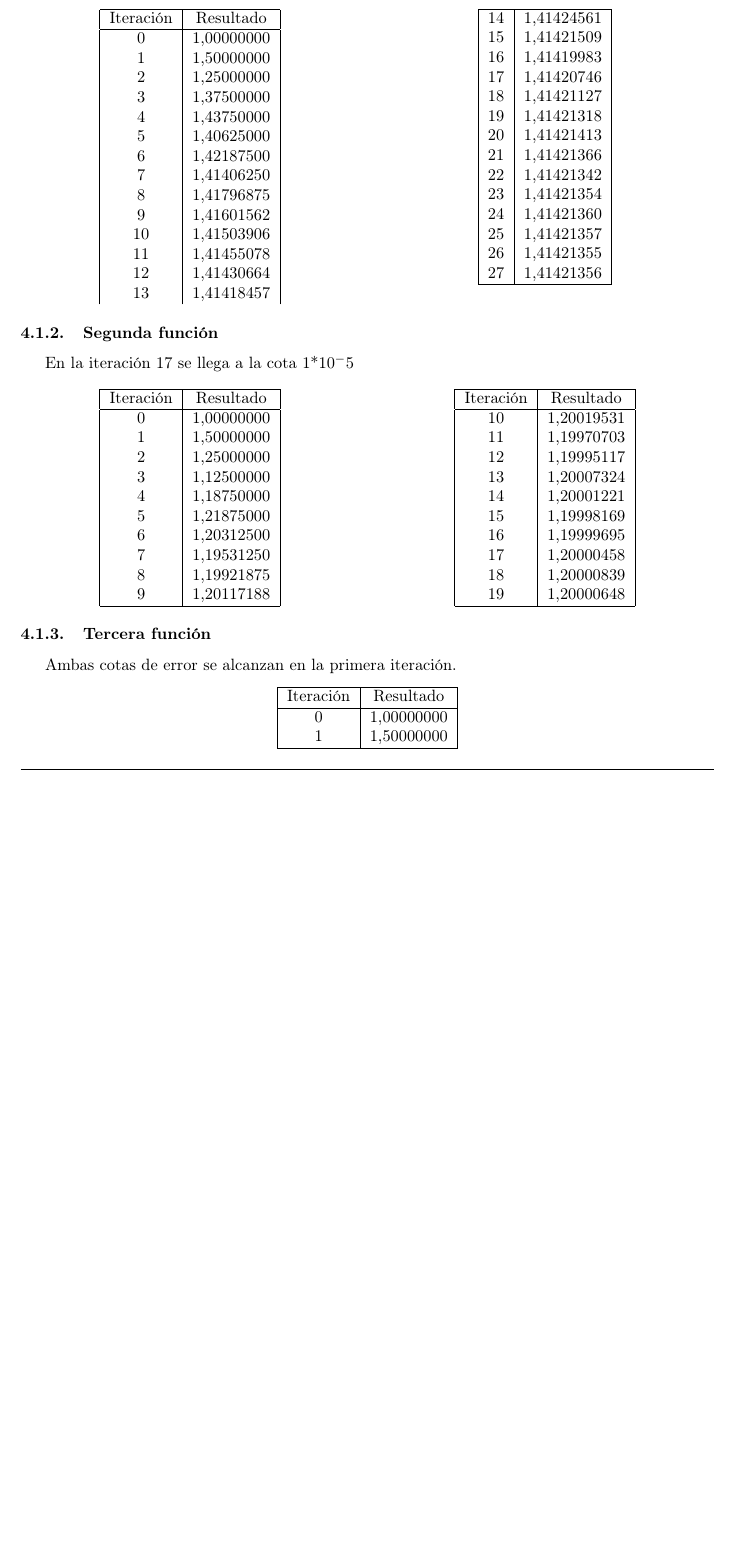
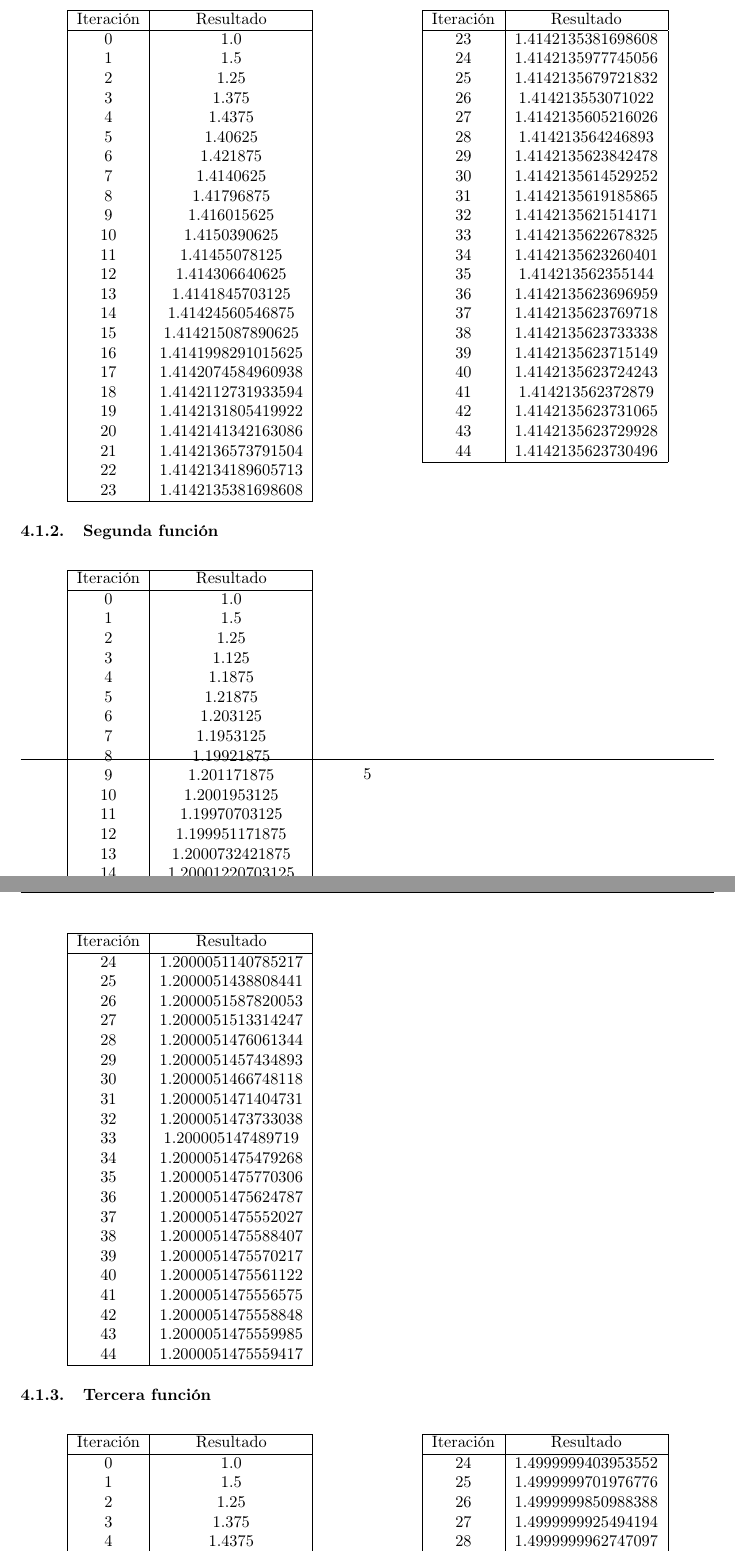
Before and after one commit to brunograssano/Analisis_Numerico_fiuba, a LaTeX document (TP1/Informe/main.tex): part of page 6 of 16 before the commit and two parts of pages 6 and 7 of 17 after it, the two joined at a grey line, cut so that both start at the same text, the shorter picture padded with empty space. Compiled offline with pdfLaTeX.

Commit message:
Update main.tex

```diff
--- a/TP1/Informe/main.tex
+++ b/TP1/Informe/main.tex
@@ -132,64 +129,97 @@ En la iteración 18 se llega a la cota 1*10$^-5$
 \begin{tabular}{| c | c |}
 \hline
         Iteración & Resultado \\ \hline
-        0     & 1,00000000 \\
-        1     & 1,50000000 \\
-        2     & 1,25000000 \\
-        3     & 1,37500000 \\
-        4     & 1,43750000 \\
-        5     & 1,40625000 \\
-        6     & 1,42187500 \\
-        7     & 1,41406250 \\
-        8     & 1,41796875 \\
-        9     & 1,41601562 \\
-        10    & 1,41503906 \\
-        11    & 1,41455078 \\
-        12    & 1,41430664 \\
-        13    & 1,41418457 \\
+0     &  1.0 \\
+1     &  1.5 \\
+2     &  1.25 \\
+3     &  1.375 \\
+4     &  1.4375 \\
+5     &  1.40625 \\
+6     &  1.421875 \\
+7     &  1.4140625 \\
+8     &  1.41796875 \\
+9     &  1.416015625 \\
+10     &  1.4150390625 \\
+11     &  1.41455078125 \\
+12     &  1.414306640625 \\
+13     &  1.4141845703125 \\
+14     &  1.41424560546875 \\
+15     &  1.414215087890625 \\
+16     &  1.4141998291015625 \\
+17     &  1.4142074584960938 \\
+18     &  1.4142112731933594 \\
+19     &  1.4142131805419922 \\
+20     &  1.4142141342163086 \\
+21     &  1.4142136573791504 \\
+22     &  1.4142134189605713 \\
+23     &  1.4142135381698608 \\
+\hline
 \end{tabular}
 \end{center}
 
 \begin{center}
 \begin{tabular}{| c | c |}
 \hline
-
-        14    & 1,41424561 \\
-        15    & 1,41421509 \\
-        16    & 1,41419983 \\
-        17    & 1,41420746 \\
-        18    & 1,41421127 \\
-        19    & 1,41421318 \\
-        20    & 1,41421413 \\
-        21    & 1,41421366 \\
-        22    & 1,41421342 \\
-        23    & 1,41421354 \\
-        24    & 1,41421360 \\
-        25    & 1,41421357 \\
-        26    & 1,41421355 \\
-        27    & 1,41421356 \\
+ Iteración & Resultado \\ \hline
+23     &  1.4142135381698608 \\
+24     &  1.4142135977745056 \\
+25     &  1.4142135679721832 \\
+26     &  1.414213553071022 \\
+27     &  1.4142135605216026 \\
+28     &  1.414213564246893 \\
+29     &  1.4142135623842478 \\
+30     &  1.4142135614529252 \\
+31     &  1.4142135619185865 \\
+32     &  1.4142135621514171 \\
+33     &  1.4142135622678325 \\
+34     &  1.4142135623260401 \\
+35     &  1.414213562355144 \\
+36     &  1.4142135623696959 \\
+37     &  1.4142135623769718 \\
+38     &  1.4142135623733338 \\
+39     &  1.4142135623715149 \\
+40     &  1.4142135623724243 \\
+41     &  1.414213562372879 \\
+42     &  1.4142135623731065 \\
+43     &  1.4142135623729928 \\
+44     &  1.4142135623730496 \\
         \hline
     \end{tabular}
 \end{center}
 \end{multicols}
 \subsubsection{Segunda función}\label{sec:bis2}
 
-En la iteración 17 se llega a la cota 1*10$^-5$
 
 \begin{multicols}{2}
 \begin{center}
     \begin{tabular}{| c | c |}
     \hline
      Iteración & Resultado \\ \hline
-        0     & 1,00000000 \\
-        1     & 1,50000000 \\
-        2     & 1,25000000 \\
-        3     & 1,12500000 \\
-        4     & 1,18750000 \\
-        5     & 1,21875000 \\
-        6     & 1,20312500 \\
-        7     & 1,19531250 \\
-        8     & 1,19921875 \\
-        9     & 1,20117188 \\
+      0     &  1.0 \\
+1     &  1.5 \\
+2     &  1.25 \\
+3     &  1.125 \\
+4     &  1.1875 \\
+5     &  1.21875 \\
+6     &  1.203125 \\
+7     &  1.1953125 \\
+8     &  1.19921875 \\
+9     &  1.201171875 \\
+10     &  1.2001953125 \\
+11     &  1.19970703125 \\
+12     &  1.199951171875 \\
+13     &  1.2000732421875 \\
+14     &  1.20001220703125 \\
+15     &  1.199981689453125 \\
+16     &  1.1999969482421875 \\
+17     &  1.2000045776367188 \\
+18     &  1.2000083923339844 \\
+19     &  1.2000064849853516 \\
+20     &  1.2000055313110352 \\
+21     &  1.200005054473877 \\
+22     &  1.200005292892456 \\
+23     &  1.2000051736831665 \\
+
            \hline
     \end{tabular}
 \end{center}
@@ -197,27 +227,40 @@ En la iteración 17 se llega a la cota 1*10$^-5$
     \begin{tabular}{| c | c |}
     \hline
      Iteración & Resultado \\ \hline
-        10    & 1,20019531 \\
-        11    & 1,19970703 \\
-        12    & 1,19995117 \\
-        13    & 1,20007324 \\
-        14    & 1,20001221 \\
-        15    & 1,19998169 \\
-        16    & 1,19999695 \\
-        17    & 1,20000458 \\
-        18    & 1,20000839 \\
-        19    & 1,20000648 \\
+      24     &  1.2000051140785217 \\
+25     &  1.2000051438808441 \\
+26     &  1.2000051587820053 \\
+27     &  1.2000051513314247 \\
+28     &  1.2000051476061344 \\
+29     &  1.2000051457434893 \\
+30     &  1.2000051466748118 \\
+31     &  1.2000051471404731 \\
+32     &  1.2000051473733038 \\
+33     &  1.200005147489719 \\
+34     &  1.2000051475479268 \\
+35     &  1.2000051475770306 \\
+36     &  1.2000051475624787 \\
+37     &  1.2000051475552027 \\
+38     &  1.2000051475588407 \\
+39     &  1.2000051475570217 \\
+40     &  1.2000051475561122 \\
+41     &  1.2000051475556575 \\
+42     &  1.2000051475558848 \\
+43     &  1.2000051475559985 \\
+44     &  1.2000051475559417 \\
     \hline
     \end{tabular}
 \end{center}
 \end{multicols}
 \subsubsection{Tercera función}\label{sec:bis3}
-
-Ambas cotas de error se alcanzan en la primera iteración.
-
+\begin{multicols}{2}
 \begin{center}
     \begin{tabular}{| c | c |}
     \hline
      Iteración & Resultado \\ \hline
-        0     & 1,00000000 \\
-        1     & 1,50000000 \\
+ 0     &  1.0 \\
+1     &  1.5 \\
+2     &  1.25 \\
+3     &  1.375 \\
+4     &  1.4375 \\
+5     &  1.46875 \\
@@ -223,0 +290,9 @@ Ambas cotas de error se alcanzan en la primera iteración.
+    \begin{tabular}{| c | c |}
+    \hline
+     Iteración & Resultado \\ \hline
+   24     &  1.4999999403953552 \\
+25     &  1.4999999701976776 \\
+26     &  1.4999999850988388 \\
+27     &  1.4999999925494194 \\
+28     &  1.4999999962747097 \\
+29     &  1.4999999981373549 \\
```
Also changed, not shown: TP1/Informe/main.tex (290 more changed lines).
